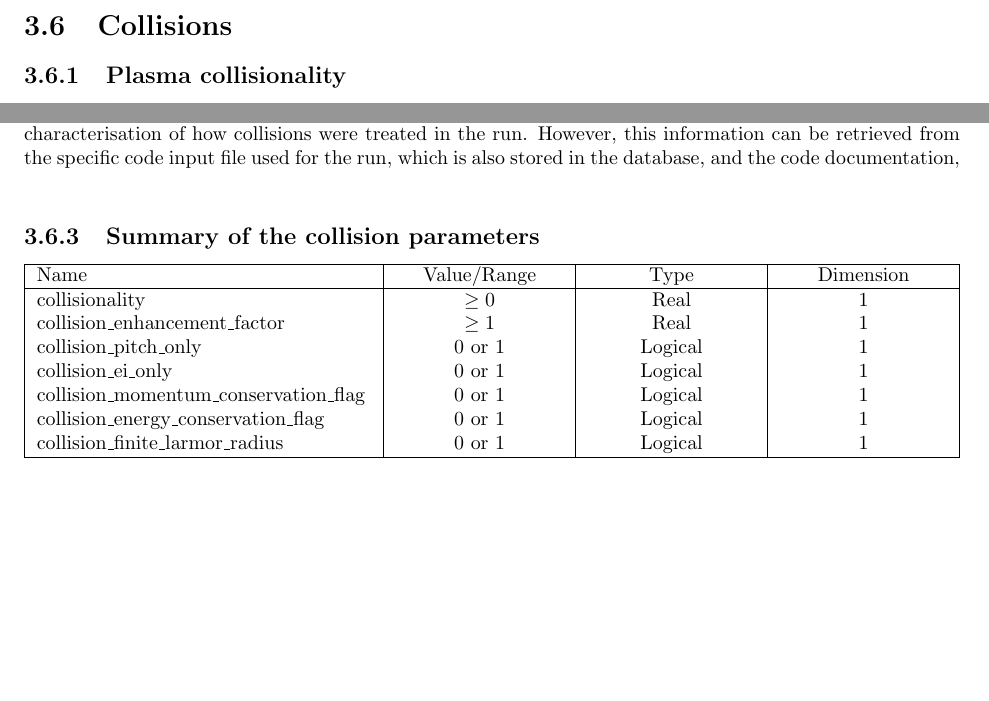
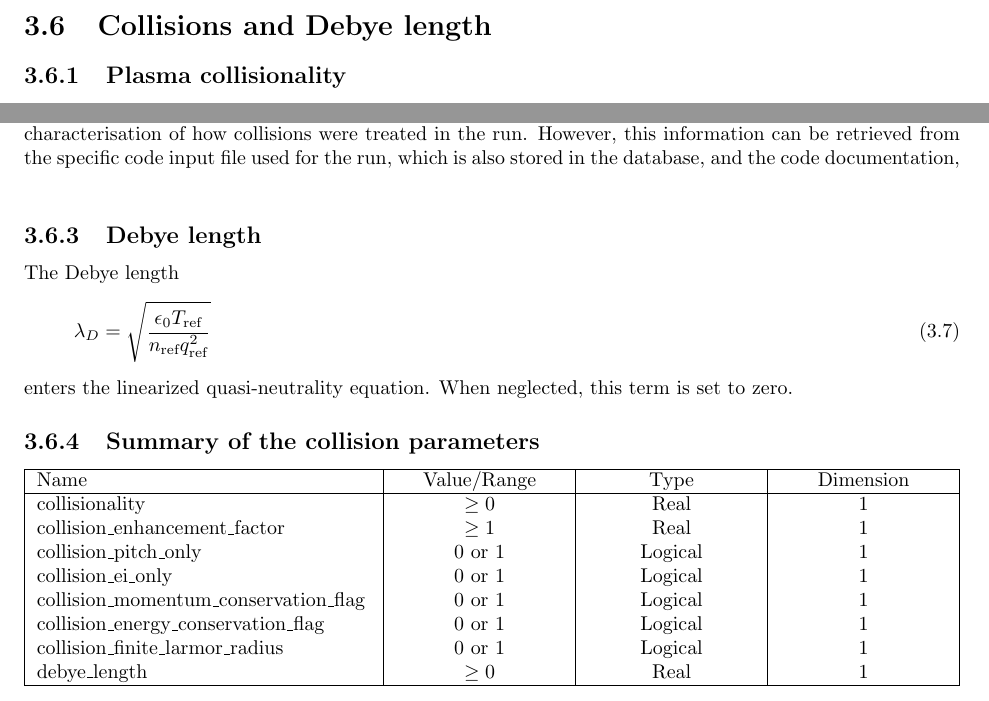
Before and after one commit to tobgo/gkdb, a LaTeX thesis (doc/IO/IOGKDB.tex): two parts of page 11 of 23, joined at a grey line, cut at the place of the change, the shorter picture padded with empty space. Compiled offline with pdfLaTeX.

Commit message:
Add Debye length input

```diff
--- a/doc/IO/IOGKDB.tex
+++ b/doc/IO/IOGKDB.tex
@@ -299,7 +299,7 @@ include\_b\_field\_parallel & 0 or 1 & Logical & 1 \\
 \hline
 \end{tabularx}
 
-\section{Collisions}
+\section{Collisions and Debye length}
 \subsection{Plasma collisionality}
 The normalised collision frequency
 \begin{equation}
@@ -318,6 +318,13 @@ is used to specify the plasmas collisionality, with $R_\tref$ in $[\textrm{m}]$,
 \end{itemize}
 Note that the implementation of collisions is highly code dependent and the list above does not give a complete characterisation of how collisions were treated in the run. However, this information can be retrieved from the specific code input file used for the run, which is also stored in the database, and the code documentation,\\
 
+\subsection{Debye length}
+The Debye length
+\begin{equation}
+ \lambda_{D}= \sqrt{\frac{\epsilon_0 T_\tref}{n_\tref q_\tref^2}}
+\end{equation}
+enters the linearized quasi-neutrality equation. When neglected, this term is set to zero.
+
 \subsection{Summary of the collision parameters}
 \begin{tabularx}{\textwidth}{|L|S|S|S|}
 \hline
@@ -330,6 +337,7 @@ collision\_ei\_only & 0 or 1 & Logical & 1 \\
 collision\_momentum\_conservation\_flag & 0 or 1 & Logical & 1 \\
 collision\_energy\_conservation\_flag & 0 or 1 & Logical & 1 \\
 collision\_finite\_larmor\_radius & 0 or 1 & Logical & 1 \\
+debye\_length & $\geq 0$ & Real & 1 \\
 \hline
 \end{tabularx}
 
```
Also changed, not shown: doc/IO/IOGKDB.pdf.
